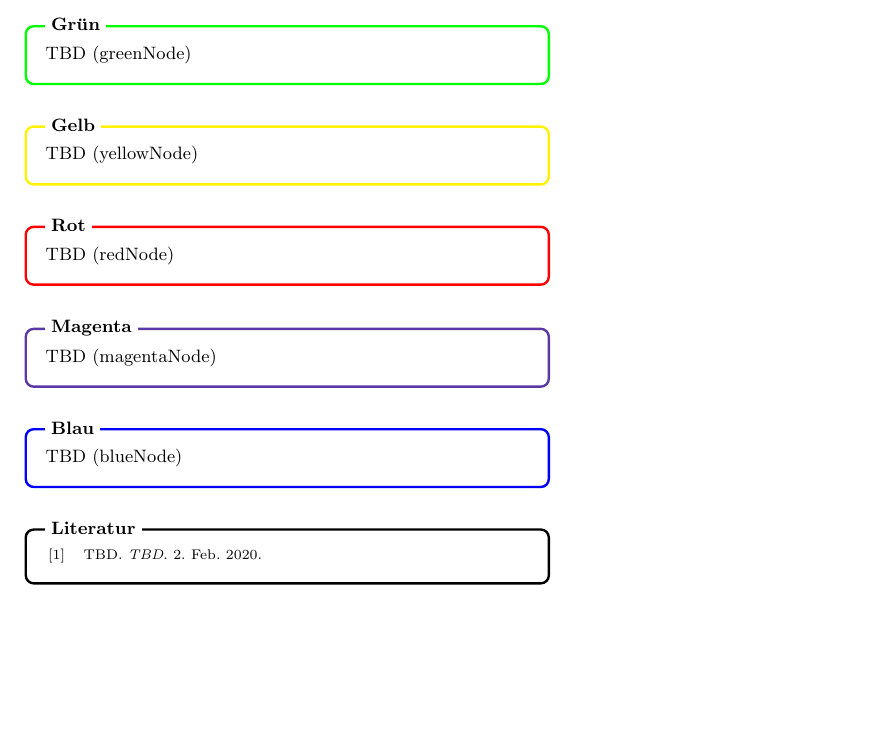
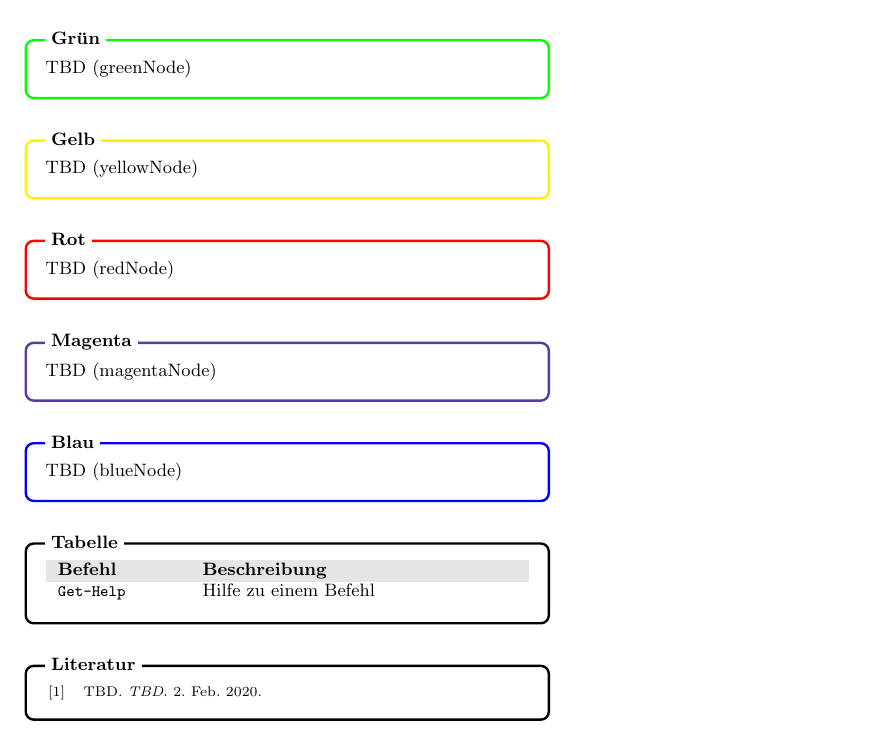
Before and after one commit to caminsha/CheatSheet_Template, a LaTeX document (main.tex, which reads nodes/nodes.tex, packages.tex): part of the page, cut so that both start at the same text, the shorter picture padded with empty space. Compiled offline with pdfLaTeX.

Commit message:
Add example for a simple table

```diff
--- a/nodes/nodes.tex
+++ b/nodes/nodes.tex
@@ -6,6 +6,17 @@
 \redNode{Rot}{TBD (redNode)}
 \magentaNode{Magenta}{TBD (magentaNode)}
 \blueNode{Blau}{TBD (blueNode)}
+\nodeGeneral{Tabelle}{
+    \vspace{-1.5em}
+    \begin{table}[H]
+        \centering
+        \rowcolors{1}{tblgray}{white}
+        \begin{tabular}{p{0.25\textwidth}p{0.65\textwidth}}
+            \textbf{Befehl}&\textbf{Beschreibung}\\
+            \lstinline{Get-Help} & Hilfe zu einem Befehl
+        \end{tabular}
+    \end{table}
+}
 
 \boxnode{Literatur}
 {
--- a/packages.tex
+++ b/packages.tex
@@ -14,6 +14,7 @@
 \usepackage{multicol}
 \usepackage{tikz}
 \usetikzlibrary{decorations.pathmorphing}
+\usetikzlibrary{arrows,matrix}
 
 % Colors
 \usepackage{colortbl}
@@ -21,6 +22,9 @@
 
 \definecolor{magenta}{RGB}{90,56,165}
 \definecolor{dockerBlue}{RGB}{90,177,241}
+\definecolor{tblgray}{rgb}{0.9,0.9,0.9}
+\colorlet{tblyellow}{yellow!30}
+\colorlet{tblgreen}{green!20}
 
 % Mathematics
 \usepackage{amsmath,amssymb}
@@ -28,6 +32,9 @@
 \usepackage{esint}
 \usepackage{amsfonts}
 \usepackage{mathtools}
+
+% floating tables and images better
+\usepackage{float}
 
 % Lists
 \usepackage{enumitem}
```
